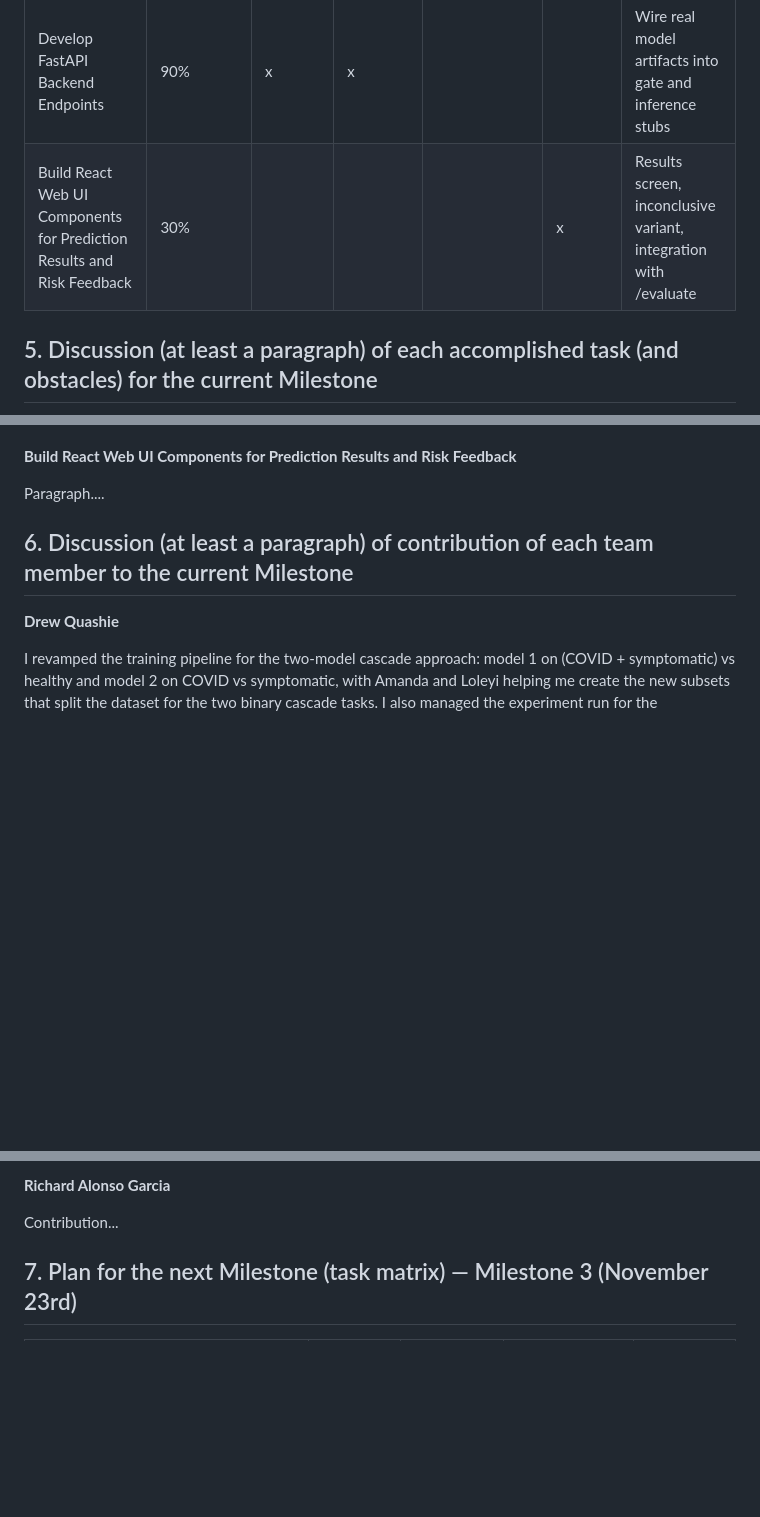
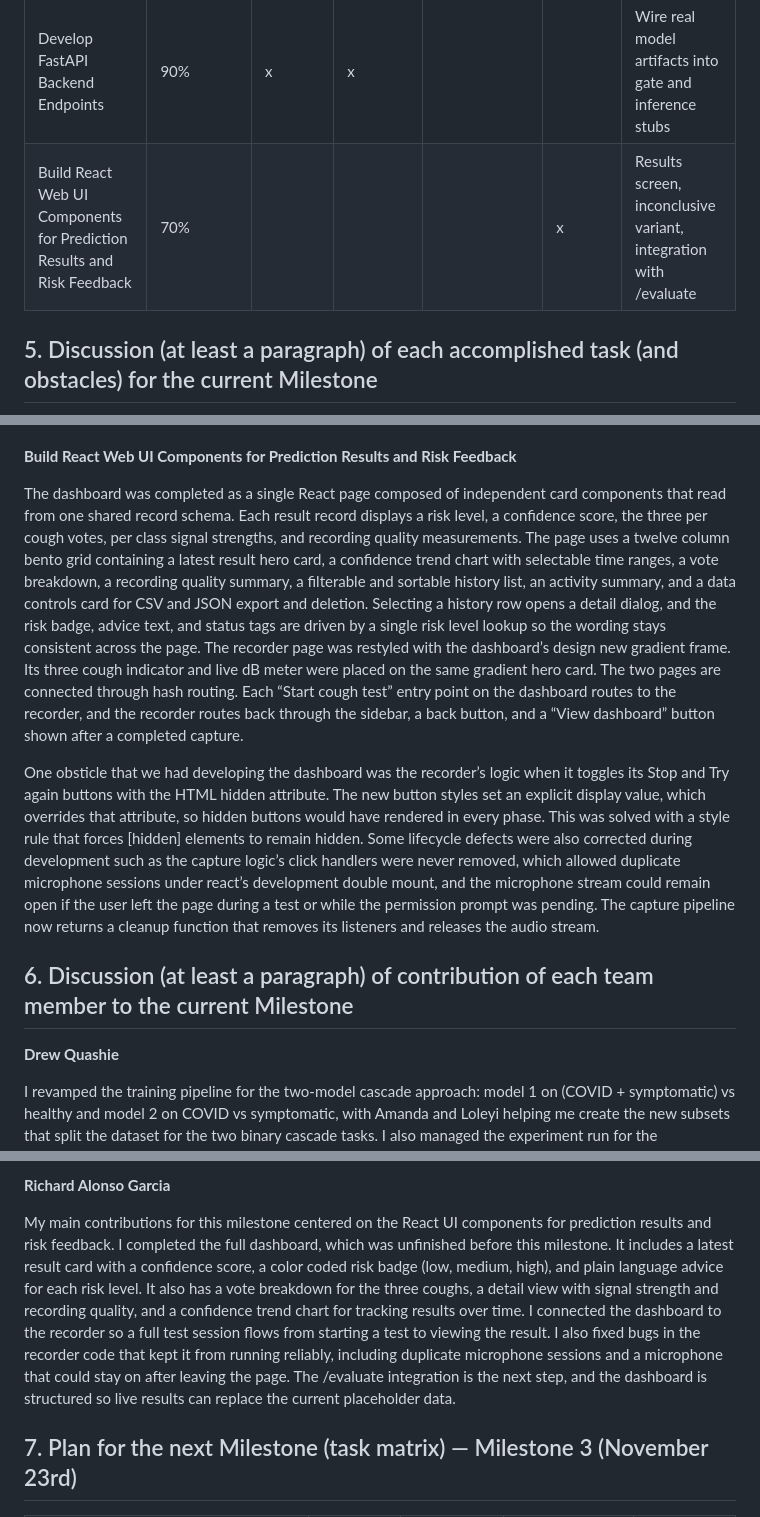
Before and after one commit to loafthecomputerphile/Senior_Design, a Markdown page: milestone2_evaluation.md, 3 parts joined by grey strips. GitHub-like rendering; blank space fills up the shorter version.

Commit message:
Revise milestone evaluation with updated UI progress
Updated progress metrics for React UI components and added detailed discussions on the dashboard's development and team contributions.

```diff
--- a/milestone2_evaluation.md
+++ b/milestone2_evaluation.md
@@ -35,7 +35,7 @@ Client is Faculty Advisor; Dr. Zahra Nematzadeh (znematzadeh@fit.edu) — Facult
 | Train & Fine-Tune CNN Models & Transfer Learning Architectures | 80% | x | x | x |  | Finish cascade stage-2 training; compare transfer learning variants |
 | Initial Model Evaluation & Performance Reports | 60% | x |  | x |  | Complete both cascade runs; generate full per-class reports |
 | Develop FastAPI Backend Endpoints | 90% | x | x |  |  | Wire real model artifacts into gate and inference stubs |
-| Build React Web UI Components for Prediction Results and Risk Feedback | 30% |  |  |  | x | Results screen, inconclusive variant, integration with /evaluate |
+| Build React Web UI Components for Prediction Results and Risk Feedback | 70% |  |  |  | x | Results screen, inconclusive variant, integration with /evaluate |
 
 ## 5. Discussion (at least a paragraph) of each accomplished task (and obstacles) for the current Milestone
 
@@ -63,7 +63,9 @@ Two pieces are deliberately stubbed: the XGBoost gate scoring and the PyTorch in
 
 **Build React Web UI Components for Prediction Results and Risk Feedback**
 
-Paragraph....
+The dashboard was completed as a single React page composed of independent card components that read from one shared record schema. Each result record displays a risk level, a confidence score, the three per cough votes, per class signal strengths, and recording quality measurements. The page uses a twelve column bento grid containing a latest result hero card, a confidence trend chart with selectable time ranges, a vote breakdown, a recording quality summary, a filterable and sortable history list, an activity summary, and a data controls card for CSV and JSON export and deletion. Selecting a history row opens a detail dialog, and the risk badge, advice text, and status tags are driven by a single risk level lookup so the wording stays consistent across the page. The recorder page was restyled with the dashboard’s design new gradient frame. Its three cough indicator and live dB meter were placed on the same gradient hero card. The two pages are connected through hash routing. Each “Start cough test” entry point on the dashboard routes to the recorder, and the recorder routes back through the sidebar, a back button, and a “View dashboard” button shown after a completed capture.
+
+One obsticle that we had developing the dashboard was the recorder’s logic when it toggles its Stop and Try again buttons with the HTML hidden attribute. The new button styles set an explicit display value, which overrides that attribute, so hidden buttons would have rendered in every phase. This was solved with a style rule that forces [hidden] elements to remain hidden. Some lifecycle defects were also corrected during development such as the capture logic’s click handlers were never removed, which allowed duplicate microphone sessions under react’s development double mount, and the microphone stream could remain open if the user left the page during a test or while the permission prompt was pending. The capture pipeline now returns a cleanup function that removes its listeners and releases the audio stream.
 
 ## 6. Discussion (at least a paragraph) of contribution of each team member to the current Milestone
 
@@ -83,7 +85,7 @@ My work this milestone centered on the dataset restructuring for the two-model c
 
 **Richard Alonso Garcia**
 
-Contribution...
+My main contributions for this milestone centered on the React UI components for prediction results and risk feedback. I completed the full dashboard, which was unfinished before this milestone. It includes a latest result card with a confidence score, a color coded risk badge (low, medium, high), and plain language advice for each risk level. It also has a vote breakdown for the three coughs, a detail view with signal strength and recording quality, and a confidence trend chart for tracking results over time. I connected the dashboard to the recorder so a full test session flows from starting a test to viewing the result. I also fixed bugs in the recorder code that kept it from running reliably, including duplicate microphone sessions and a microphone that could stay on after leaving the page. The /evaluate integration is the next step, and the dashboard is structured so live results can replace the current placeholder data.
 
 ## 7. Plan for the next Milestone (task matrix) — Milestone 3 (November 23rd)
 
```
